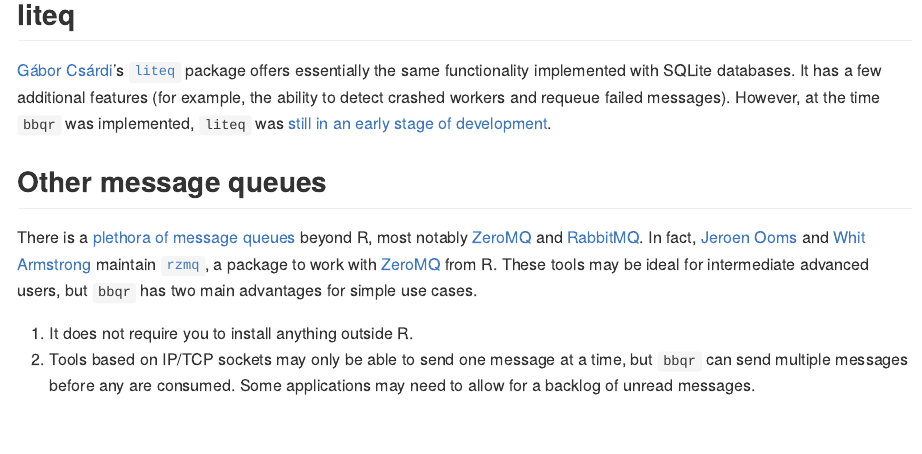
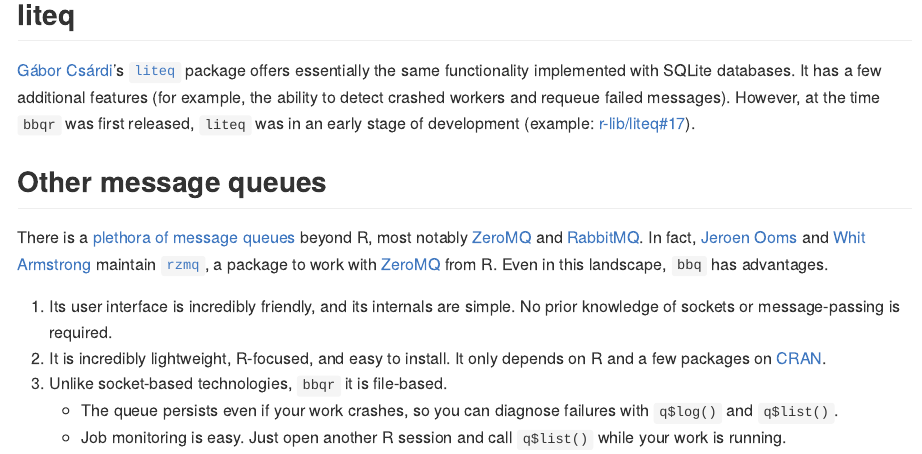
Before and after one commit to wlandau/txtq, an R Markdown document (README.Rmd): the page in a window 1100 px wide, from 2350 px down. The pictures show the output file README.md that the author committed with the source, drawn offline in the style of GitHub; badge pictures from the web are left out.

Commit message:
Update README

```diff
--- a/README.Rmd
+++ b/README.Rmd
@@ -105,11 +105,14 @@
 
 ## liteq
 
-[Gábor Csárdi](https://github.com/gaborcsardi)'s [`liteq`](https://github.com/r-lib/liteq) package offers essentially the same functionality implemented with SQLite databases. It has a few additional features (for example, the ability to detect crashed workers and requeue failed messages). However, at the time `bbqr` was implemented, `liteq` was [still in an early stage of development](https://github.com/r-lib/liteq/issues/17).
+[Gábor Csárdi](https://github.com/gaborcsardi)'s [`liteq`](https://github.com/r-lib/liteq) package offers essentially the same functionality implemented with SQLite databases. It has a few additional features (for example, the ability to detect crashed workers and requeue failed messages). However, at the time `bbqr` was first released, `liteq` was in an early stage of development (example: [r-lib/liteq#17](https://github.com/r-lib/liteq/issues/17)).
 
 ## Other message queues
 
-There is a [plethora of message queues](http://queues.io/) beyond R, most notably [ZeroMQ](http://zeromq.org) and [RabbitMQ](https://www.rabbitmq.com/). In fact, [Jeroen Ooms](http://github.com/jeroen) and [Whit Armstrong](https://github.com/armstrtw) maintain [`rzmq`](https://github.com/ropensci/rzmq), a package to work with [ZeroMQ](http://zeromq.org) from R. These tools may be ideal for intermediate advanced users, but `bbqr` has two main advantages for simple use cases.
+There is a [plethora of message queues](http://queues.io/) beyond R, most notably [ZeroMQ](http://zeromq.org) and [RabbitMQ](https://www.rabbitmq.com/). In fact, [Jeroen Ooms](http://github.com/jeroen) and [Whit Armstrong](https://github.com/armstrtw) maintain [`rzmq`](https://github.com/ropensci/rzmq), a package to work with [ZeroMQ](http://zeromq.org) from R. Even in this landscape, `bbq` has advantages.
 
-1. It does not require you to install anything outside R.
-2. Tools based on IP/TCP sockets may only be able to send one message at a time, but `bbqr` can send multiple messages before any are consumed. Some applications may need to allow for a backlog of unread messages.
+1. Its user interface is incredibly friendly, and its internals are simple. No prior knowledge of sockets or message-passing is required.
+2. It is incredibly lightweight, R-focused, and easy to install. It only depends on R and a few packages on [CRAN](https://cran.r-project.org).
+3. Unlike socket-based technologies, `bbqr` it is file-based.
+    - The queue persists even if your work crashes, so you can diagnose failures with `q$log()` and `q$list()`.
+    - Job monitoring is easy. Just open another R session and call `q$list()` while your work is running.
```
Also changed, not shown: README.md, 1 other file.
